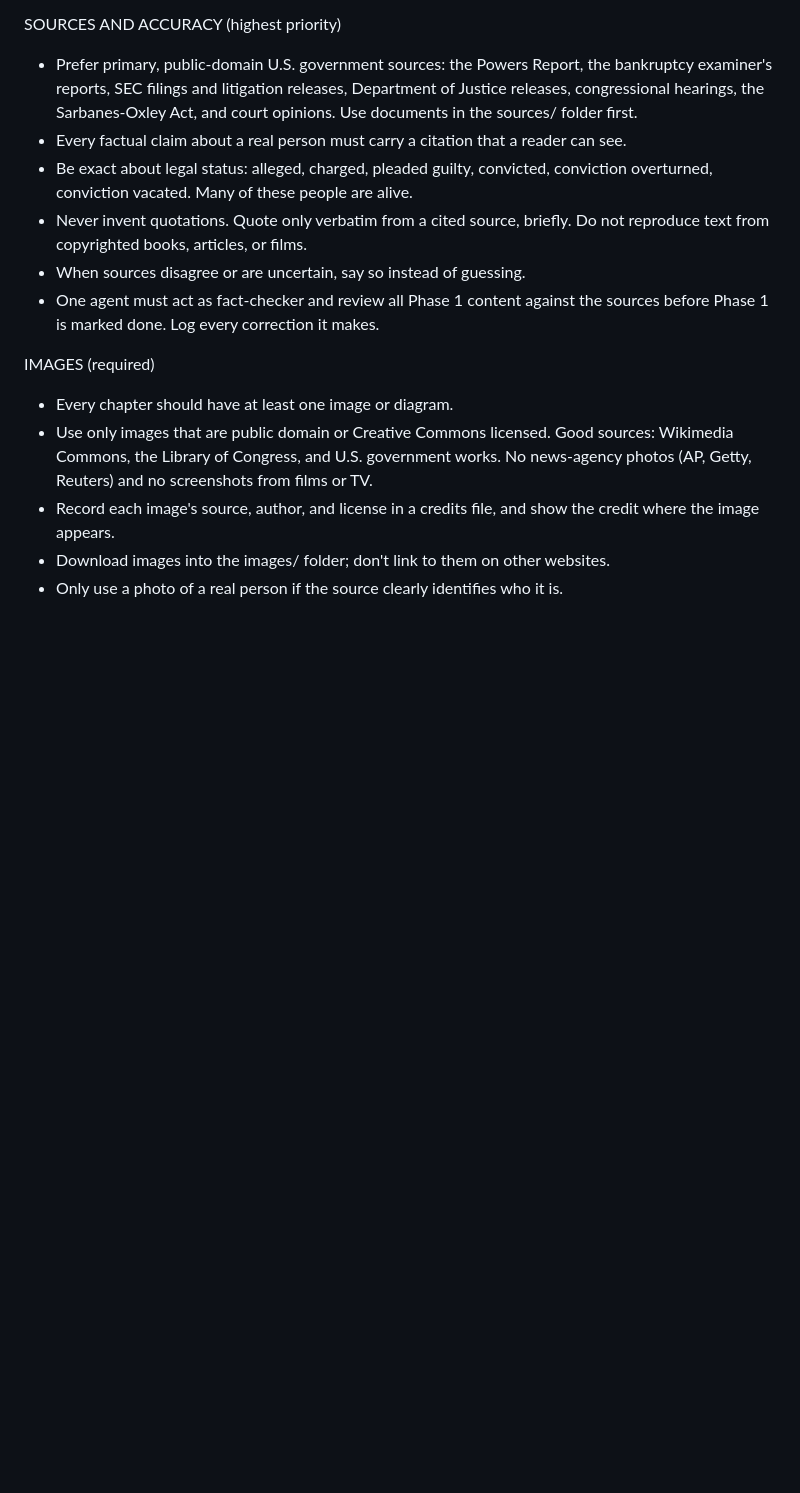
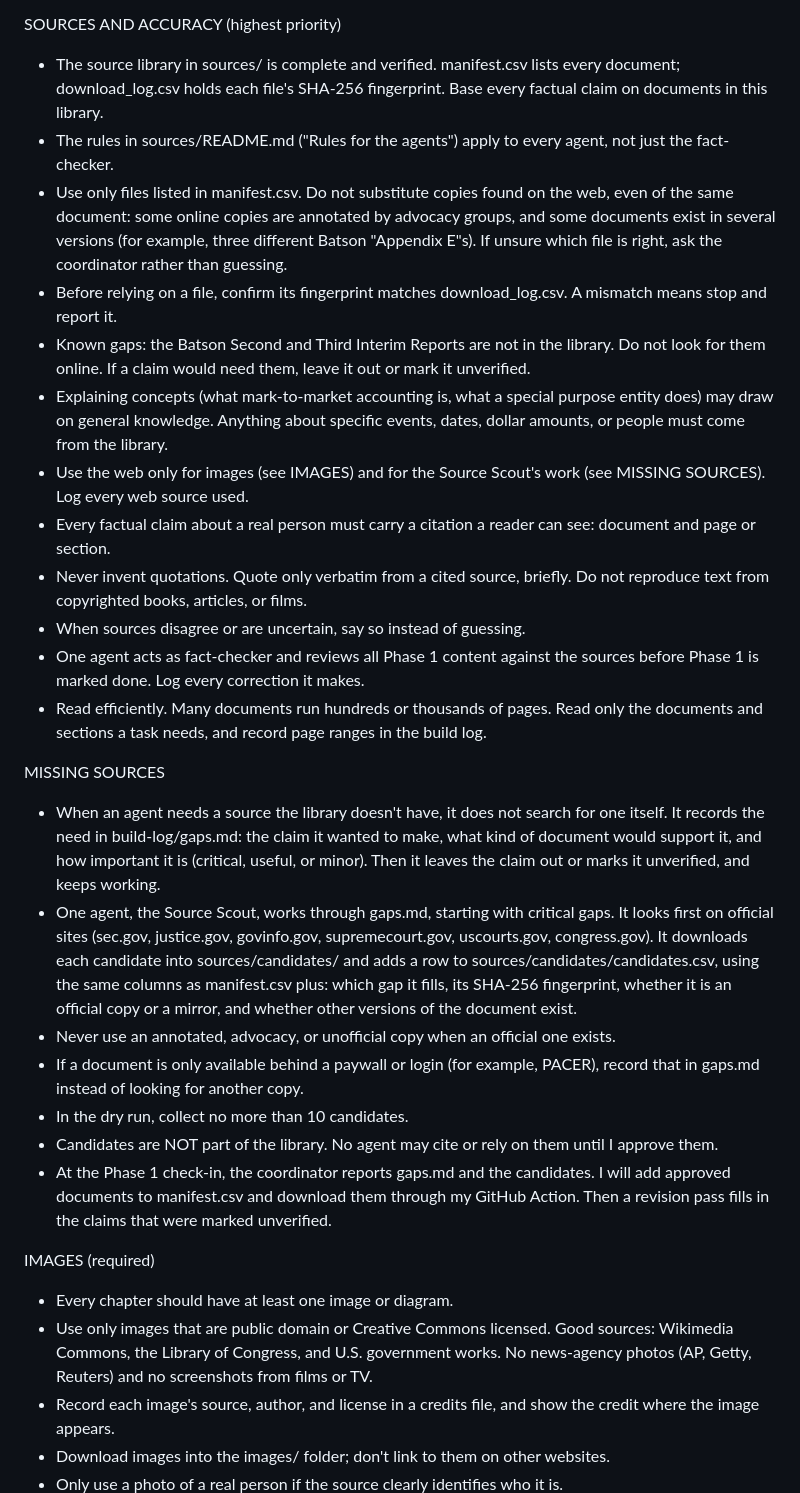
Before and after one commit to shornikSMML/ask-why-enron, a Markdown page: CLAUDE.md, the part around one of its changes. GitHub-like rendering; blank space fills up the shorter version.

```diff
--- a/CLAUDE.md
+++ b/CLAUDE.md
@@ -21,12 +21,27 @@ Phase 2:
 8. "Why This Matters to You": what Sarbanes-Oxley changed (CEO/CFO certification, internal control reporting, the PCAOB, auditor independence) and what that means for anyone entering business or accounting today.
 
 SOURCES AND ACCURACY (highest priority)
-- Prefer primary, public-domain U.S. government sources: the Powers Report, the bankruptcy examiner's reports, SEC filings and litigation releases, Department of Justice releases, congressional hearings, the Sarbanes-Oxley Act, and court opinions. Use documents in the sources/ folder first.
-- Every factual claim about a real person must carry a citation that a reader can see.
-- Be exact about legal status: alleged, charged, pleaded guilty, convicted, conviction overturned, conviction vacated. Many of these people are alive.
+- The source library in sources/ is complete and verified. manifest.csv lists every document; download_log.csv holds each file's SHA-256 fingerprint. Base every factual claim on documents in this library.
+- The rules in sources/README.md ("Rules for the agents") apply to every agent, not just the fact-checker.
+- Use only files listed in manifest.csv. Do not substitute copies found on the web, even of the same document: some online copies are annotated by advocacy groups, and some documents exist in several versions (for example, three different Batson "Appendix E"s). If unsure which file is right, ask the coordinator rather than guessing.
+- Before relying on a file, confirm its fingerprint matches download_log.csv. A mismatch means stop and report it.
+- Known gaps: the Batson Second and Third Interim Reports are not in the library. Do not look for them online. If a claim would need them, leave it out or mark it unverified.
+- Explaining concepts (what mark-to-market accounting is, what a special purpose entity does) may draw on general knowledge. Anything about specific events, dates, dollar amounts, or people must come from the library.
+- Use the web only for images (see IMAGES) and for the Source Scout's work (see MISSING SOURCES). Log every web source used.
+- Every factual claim about a real person must carry a citation a reader can see: document and page or section.
 - Never invent quotations. Quote only verbatim from a cited source, briefly. Do not reproduce text from copyrighted books, articles, or films.
 - When sources disagree or are uncertain, say so instead of guessing.
-- One agent must act as fact-checker and review all Phase 1 content against the sources before Phase 1 is marked done. Log every correction it makes.
+- One agent acts as fact-checker and reviews all Phase 1 content against the sources before Phase 1 is marked done. Log every correction it makes.
+- Read efficiently. Many documents run hundreds or thousands of pages. Read only the documents and sections a task needs, and record page ranges in the build log.
+
+MISSING SOURCES
+- When an agent needs a source the library doesn't have, it does not search for one itself. It records the need in build-log/gaps.md: the claim it wanted to make, what kind of document would support it, and how important it is (critical, useful, or minor). Then it leaves the claim out or marks it unverified, and keeps working.
+- One agent, the Source Scout, works through gaps.md, starting with critical gaps. It looks first on official sites (sec.gov, justice.gov, govinfo.gov, supremecourt.gov, uscourts.gov, congress.gov). It downloads each candidate into sources/candidates/ and adds a row to sources/candidates/candidates.csv, using the same columns as manifest.csv plus: which gap it fills, its SHA-256 fingerprint, whether it is an official copy or a mirror, and whether other versions of the document exist.
+- Never use an annotated, advocacy, or unofficial copy when an official one exists.
+- If a document is only available behind a paywall or login (for example, PACER), record that in gaps.md instead of looking for another copy.
+- In the dry run, collect no more than 10 candidates.
+- Candidates are NOT part of the library. No agent may cite or rely on them until I approve them.
+- At the Phase 1 check-in, the coordinator reports gaps.md and the candidates. I will add approved documents to manifest.csv and download them through my GitHub Action. Then a revision pass fills in the claims that were marked unverified.
 
 IMAGES (required)
 - Every chapter should have at least one image or diagram.
```
Also changed, not shown: other parts of CLAUDE.md (+6 -0 lines).
